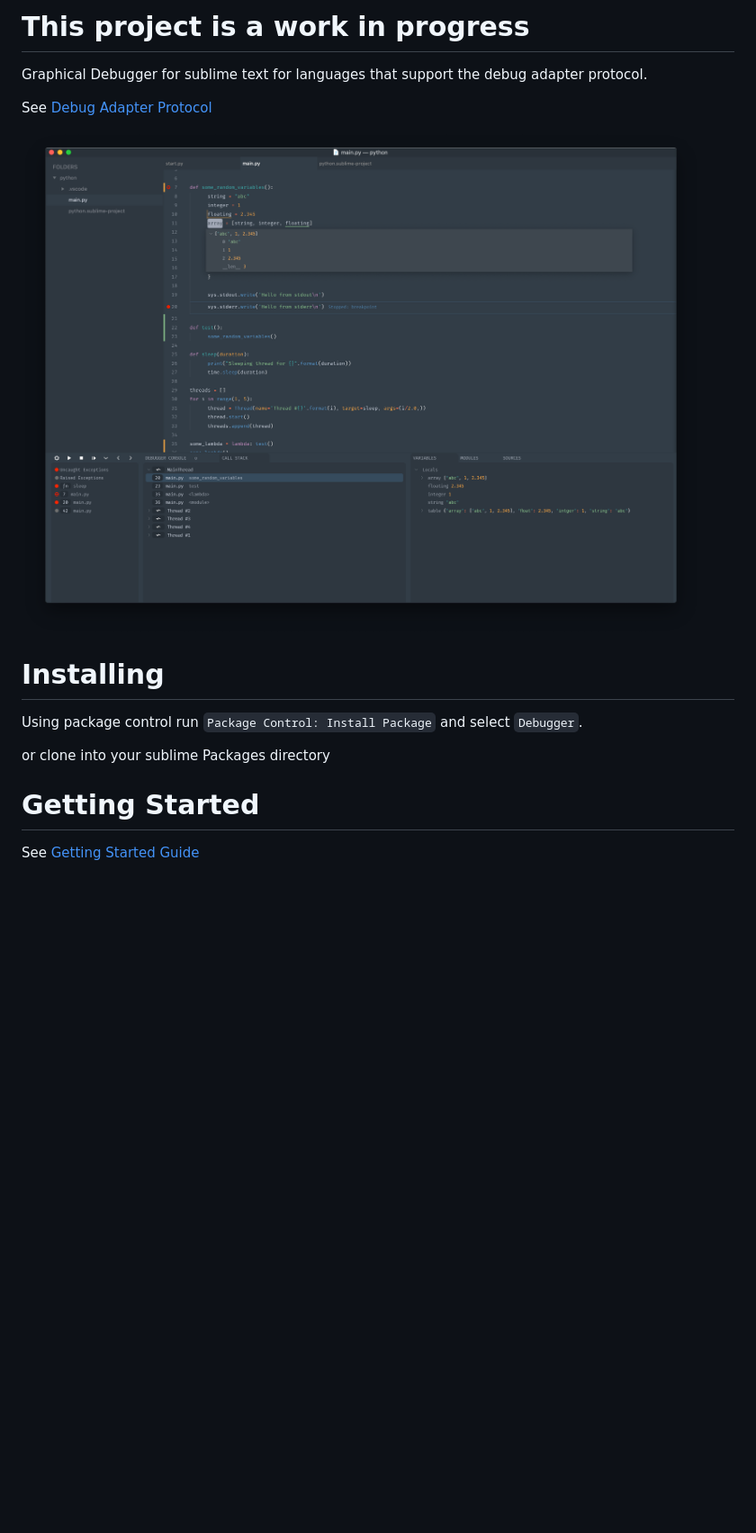
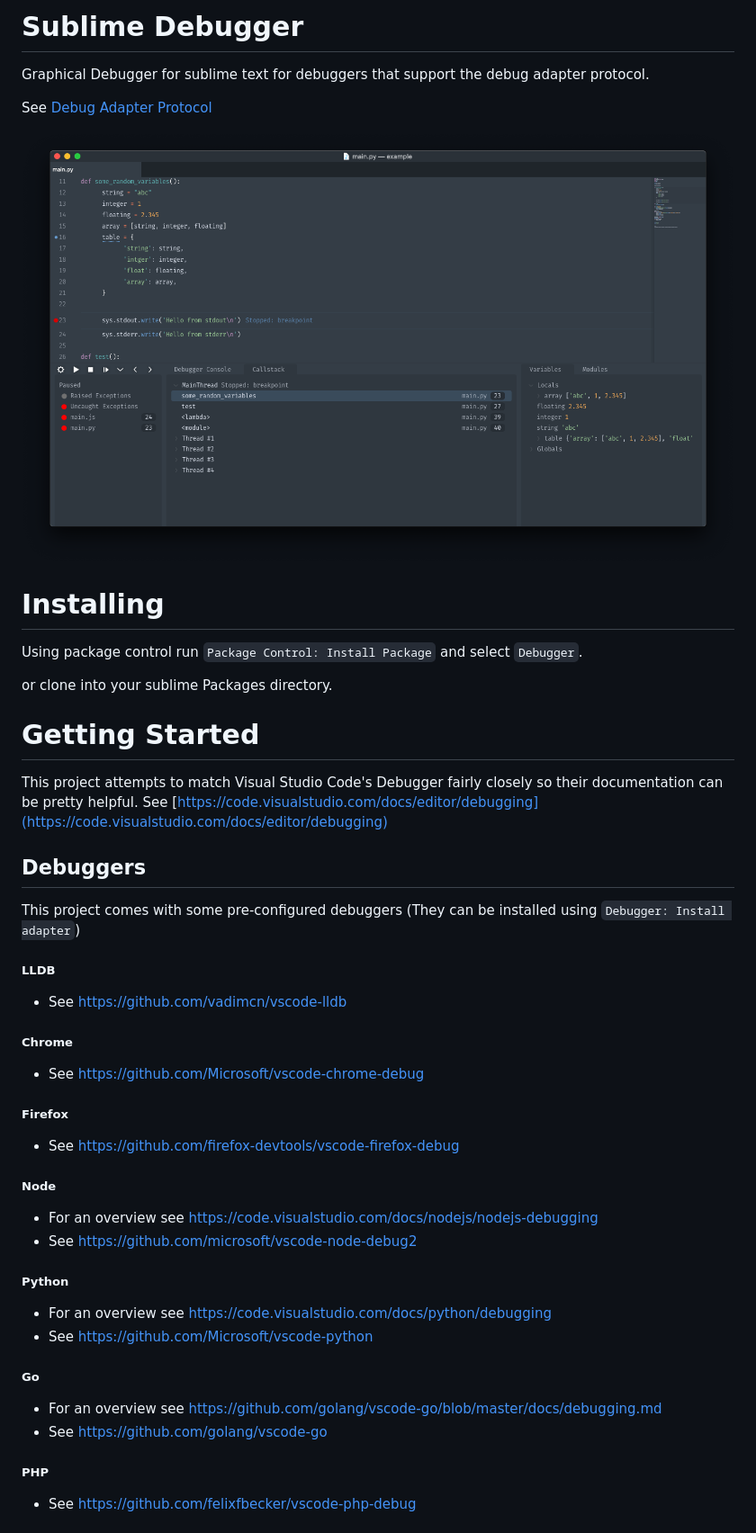
Before and after one commit to daveleroy/SublimeDebugger, a Markdown page: README.md, the part around the change printed below. Shown: that part at 90% size. Drawn GitHub-style; pictures changed too: docs/images/basic.png; blank space fills up the shorter version.

````diff
--- a/README.md
+++ b/README.md
@@ -1,6 +1,6 @@
-# This project is a work in progress
+# Sublime Debugger
 
-Graphical Debugger for sublime text for languages that support the debug adapter protocol.
+Graphical Debugger for sublime text for debuggers that support the debug adapter protocol.
 
 See [Debug Adapter Protocol](https://microsoft.github.io/debug-adapter-protocol/)
 
@@ -9,7 +9,35 @@ See [Debug Adapter Protocol](https://microsoft.github.io/debug-adapter-protocol/
 # Installing
   Using package control run `Package Control: Install Package` and select `Debugger`.
 
-  or clone into your sublime Packages directory
+  or clone into your sublime Packages directory.
 
 # Getting Started
-See [Getting Started Guide](docs/setup.md)
+This project attempts to match Visual Studio Code's Debugger fairly closely so their documentation can be pretty helpful. See [https://code.visualstudio.com/docs/editor/debugging](https://code.visualstudio.com/docs/editor/debugging)
+
+## Debuggers
+This project comes with some pre-configured debuggers (They can be installed using ```Debugger: Install adapter```)
+
+##### LLDB
+- See https://github.com/vadimcn/vscode-lldb
+
+##### Chrome
+- See https://github.com/Microsoft/vscode-chrome-debug
+
+##### Firefox
+- See https://github.com/firefox-devtools/vscode-firefox-debug
+
+##### Node
+- For an overview see https://code.visualstudio.com/docs/nodejs/nodejs-debugging
+- See https://github.com/microsoft/vscode-node-debug2
+
+##### Python
+- For an overview see https://code.visualstudio.com/docs/python/debugging
+- See https://github.com/Microsoft/vscode-python
+
+##### Go
+- For an overview see https://github.com/golang/vscode-go/blob/master/docs/debugging.md
+- See https://github.com/golang/vscode-go
+
+##### PHP
+- See https://github.com/felixfbecker/vscode-php-debug
+
````
Also changed, not shown: other parts of README.md (+44 -0 lines).
